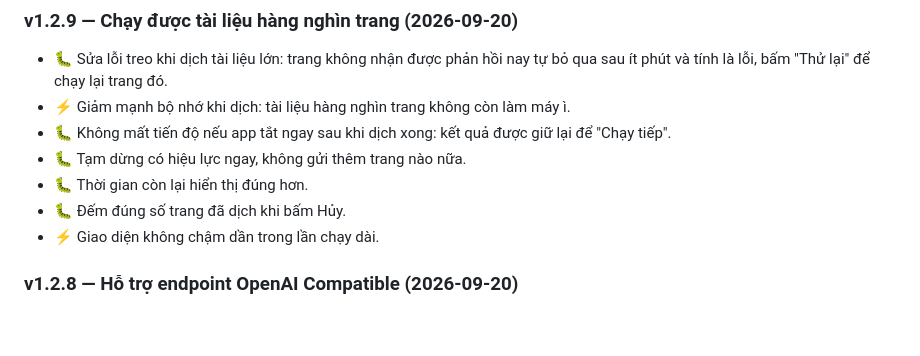
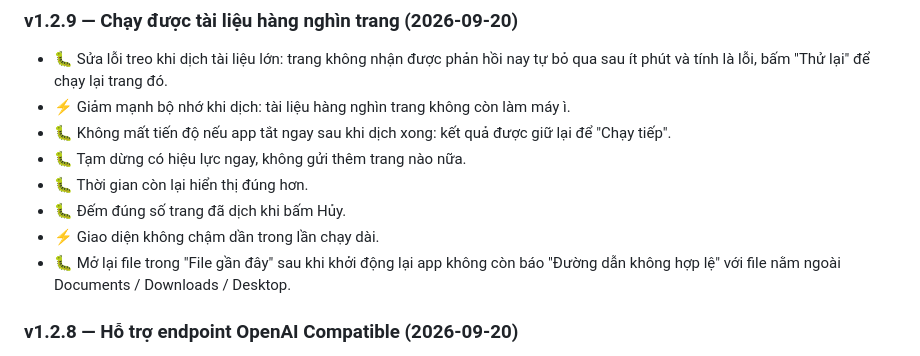
Before and after one commit to led14900/dich-thuat-ai, a Markdown page: README.md, the part around the change. GitHub-like rendering; blank space fills up the shorter version.

Commit message:
docs: ghi nhận sửa lỗi file gần đây vào changelog

```diff
--- a/README.md
+++ b/README.md
@@ -70,6 +70,7 @@ curl https://api.airender.vn/v1/chat/completions -H "Authorization: Bearer YOUR_
 - 🐛 Thời gian còn lại hiển thị đúng hơn.
 - 🐛 Đếm đúng số trang đã dịch khi bấm Hủy.
 - ⚡ Giao diện không chậm dần trong lần chạy dài.
+- 🐛 Mở lại file trong "File gần đây" sau khi khởi động lại app không còn báo "Đường dẫn không hợp lệ" với file nằm ngoài Documents / Downloads / Desktop.
 
 ### v1.2.8 — Hỗ trợ endpoint OpenAI Compatible (2026-09-20)
 - ✨ Thêm nhà cung cấp thứ ba — OpenAI Compatible: dùng được với OpenAI, OpenRouter, Groq, DeepSeek, xAI (Grok), Mistral, Together, AI Render, và server chạy tại máy như Ollama / LM Studio / vLLM / LiteLLM.
```
